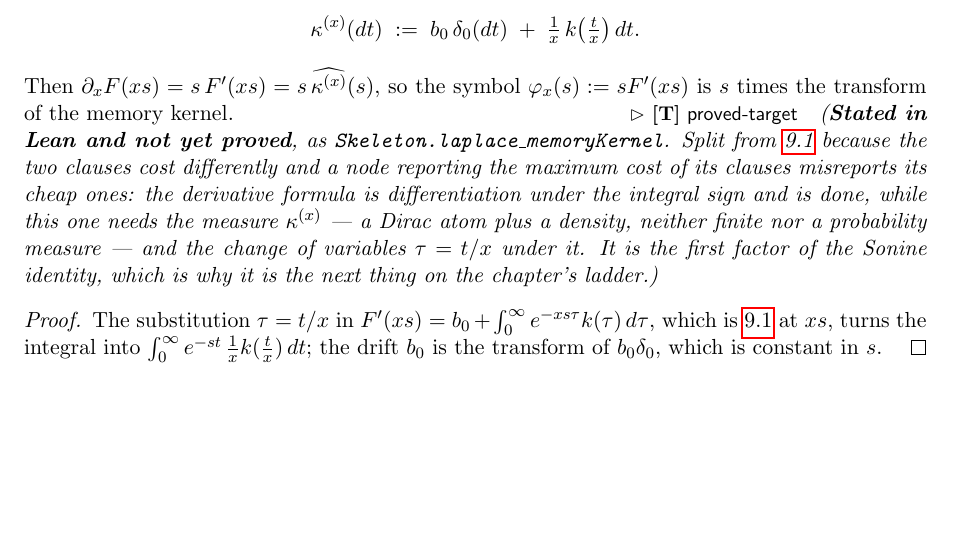
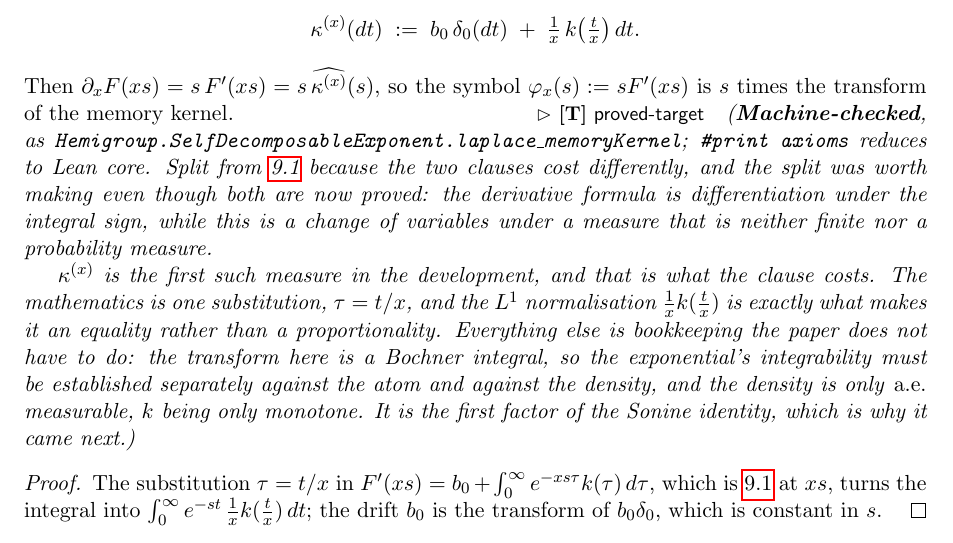
Before and after one commit to danielfagerstrom/hemigroup-causal-scale-space-kernels, a LaTeX thesis (blueprint/src/print.tex, which reads blueprint/src/parts/09-memory-kernels.tex): part of page 36 of 49, cut so that both start at the same text. Compiled offline with pdfLaTeX.

Commit message:
lem:memory-kernel-transform: the first measure that is neither finite nor a law
laplace (memoryKernel x) s = symbol x s / s, node 9.15, proved. Lemma 9.1 is now
complete in both its halves, one week-old split later.

The mathematics is one substitution, tau = t/x, and the L1 normalisation
(1/x) k(t/x) is exactly what makes it an equality rather than a proportionality.
Everything else is bookkeeping the paper does not have to do. kappa^{(x)} is the
first object in the development that is neither finite nor a probability measure;
laplace is a Bochner integral, so the exponential's integrability has to be
established separately against the Dirac atom and against the density; and the
density is only a.e. measurable, k being only monotone.

Both halves of the substitution are stated separately -- integral_dilate_k and
integrableOn_dilate_k -- because the Sonine identity will need the same change of
variables again, on the potential kernel.

Co-Authored-By: Claude Opus 5 (1M context) <noreply@anthropic.com>

```diff
--- a/blueprint/src/parts/09-memory-kernels.tex
+++ b/blueprint/src/parts/09-memory-kernels.tex
@@ -462,23 +462,31 @@ constant $\hat f(s)$.
 % first was proved and this one was not. Numbered 9.15, a number the draft does not use.
 \begin{lemma}[the memory kernel's transform]\label{lem:memory-kernel-transform}
 \uses{lem:memory-kernel}
-\lean{Skeleton.laplace_memoryKernel}\notready
+\lean{Hemigroup.SelfDecomposableExponent.laplace_memoryKernel}\leanok
 For $x > 0$ define the locally finite measure
 \[
   \kappa^{(x)}(dt) \;:=\; b_0\,\delta_0(dt) \;+\; \tfrac{1}{x}\,k\bigl(\tfrac{t}{x}\bigr)\,dt .
 \]
 Then $\partial_x F(xs) = s\,F'(xs) = s\,\widehat{\kappa^{(x)}}(s)$, so the symbol
 $\varphi_x(s) := s F'(xs)$ is $s$ times the transform of the memory kernel.
-\statusT\quad\emph{(\textbf{Stated in Lean and not yet proved}, as
-\texttt{Skeleton.laplace\_memoryKernel}. Split from \ref{lem:memory-kernel} because the two
-clauses cost differently and a node reporting the maximum cost of its clauses misreports its
-cheap ones: the derivative formula is differentiation under the integral sign and is done, while
-this one needs the measure $\kappa^{(x)}$ --- a Dirac atom plus a density, neither finite nor a
-probability measure --- and the change of variables $\tau = t/x$ under it. It is the first
-factor of the Sonine identity, which is why it is the next thing on the chapter's ladder.)}
+\statusT\quad\emph{(\textbf{Machine-checked}, as
+\texttt{Hemigroup.SelfDecomposableExponent.laplace\_memoryKernel}; \texttt{\#print axioms}
+reduces to Lean core. Split from \ref{lem:memory-kernel} because the two clauses cost
+differently, and the split was worth making even though both are now proved: the derivative
+formula is differentiation under the integral sign, while this is a change of variables under a
+measure that is neither finite nor a probability measure.}
+
+\emph{$\kappa^{(x)}$ is the first such measure in the development, and that is what the clause
+costs. The mathematics is one substitution, $\tau = t/x$, and the $L^1$ normalisation
+$\tfrac1x k(\tfrac{t}{x})$ is exactly what makes it an equality rather than a proportionality.
+Everything else is bookkeeping the paper does not have to do: the transform here is a Bochner
+integral, so the exponential's integrability must be established separately against the atom and
+against the density, and the density is only \emph{a.e.}\ measurable, $k$ being only monotone.
+It is the first factor of the Sonine identity, which is why it came next.)}
 \end{lemma}
 
 \begin{proof}
+\leanok
 The substitution $\tau = t/x$ in $F'(xs) = b_0 + \int_0^\infty e^{-xs\tau} k(\tau)\,d\tau$,
 which is \ref{lem:memory-kernel} at $xs$, turns the integral into
 $\int_0^\infty e^{-st}\,\tfrac{1}{x}k(\tfrac{t}{x})\,dt$; the drift $b_0$ is the transform of
```
Also changed, not shown: 4 other files.
